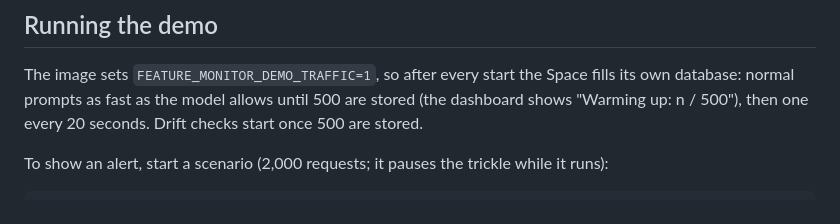
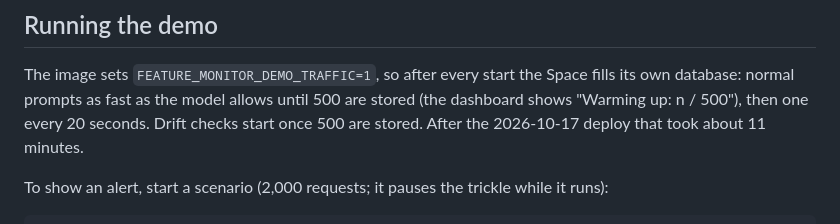
Before and after one commit to shedrachIkenna/feature-monitor, a Markdown page: docs/deployment.md, the part around the change. GitHub-like rendering.

```diff
--- a/docs/deployment.md
+++ b/docs/deployment.md
@@ -70,6 +70,7 @@ secret, then delete the old token on Hugging Face.
 The image sets `FEATURE_MONITOR_DEMO_TRAFFIC=1`, so after every start the Space fills its own
 database: normal prompts as fast as the model allows until 500 are stored (the dashboard shows
 "Warming up: n / 500"), then one every 20 seconds. Drift checks start once 500 are stored.
+After the 2026-10-17 deploy that took about 11 minutes.
 
 To show an alert, start a scenario (2,000 requests; it pauses the trickle while it runs):
 
```
Also changed, not shown: docs/design.md (+3 -3 lines), docs/log.md (+1 -0 lines).
